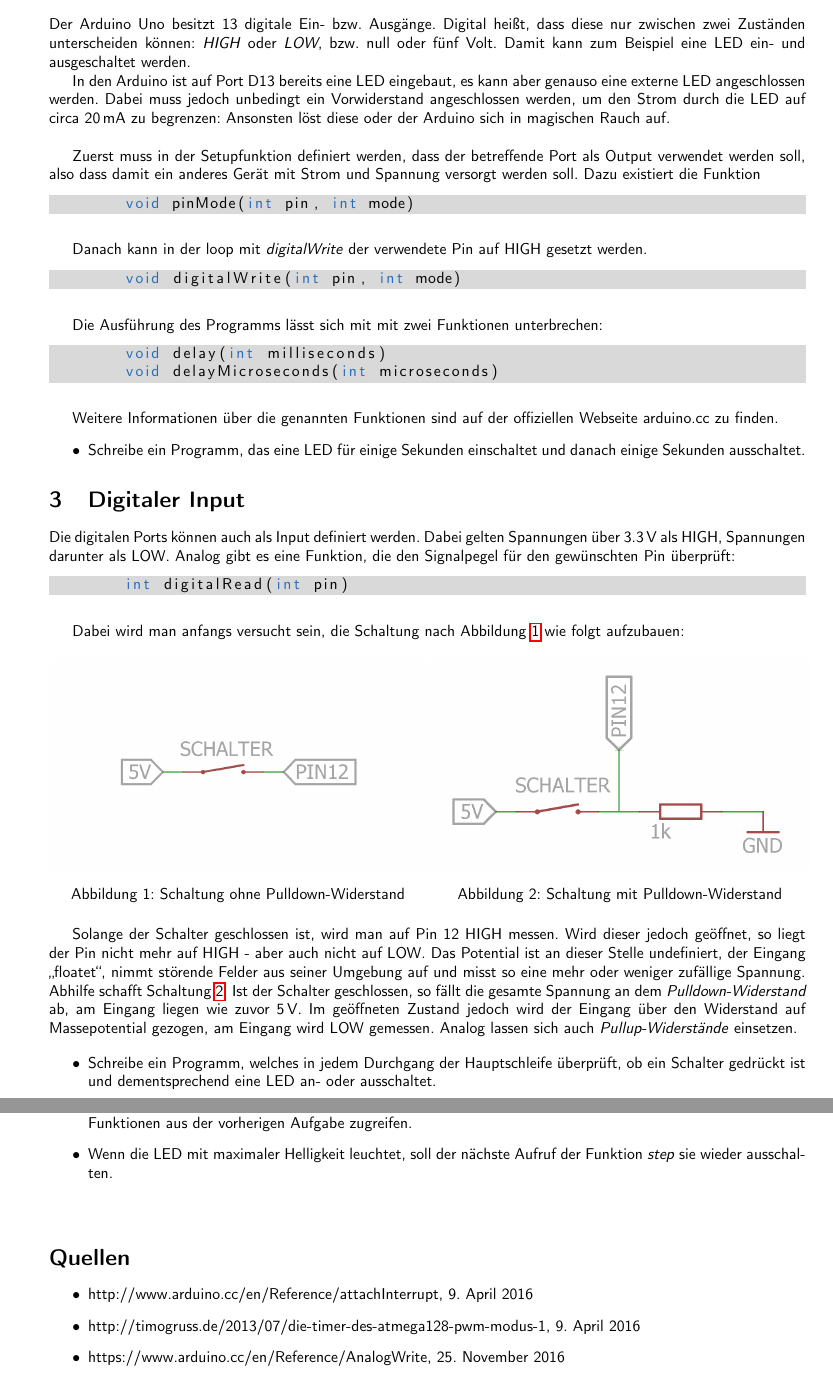
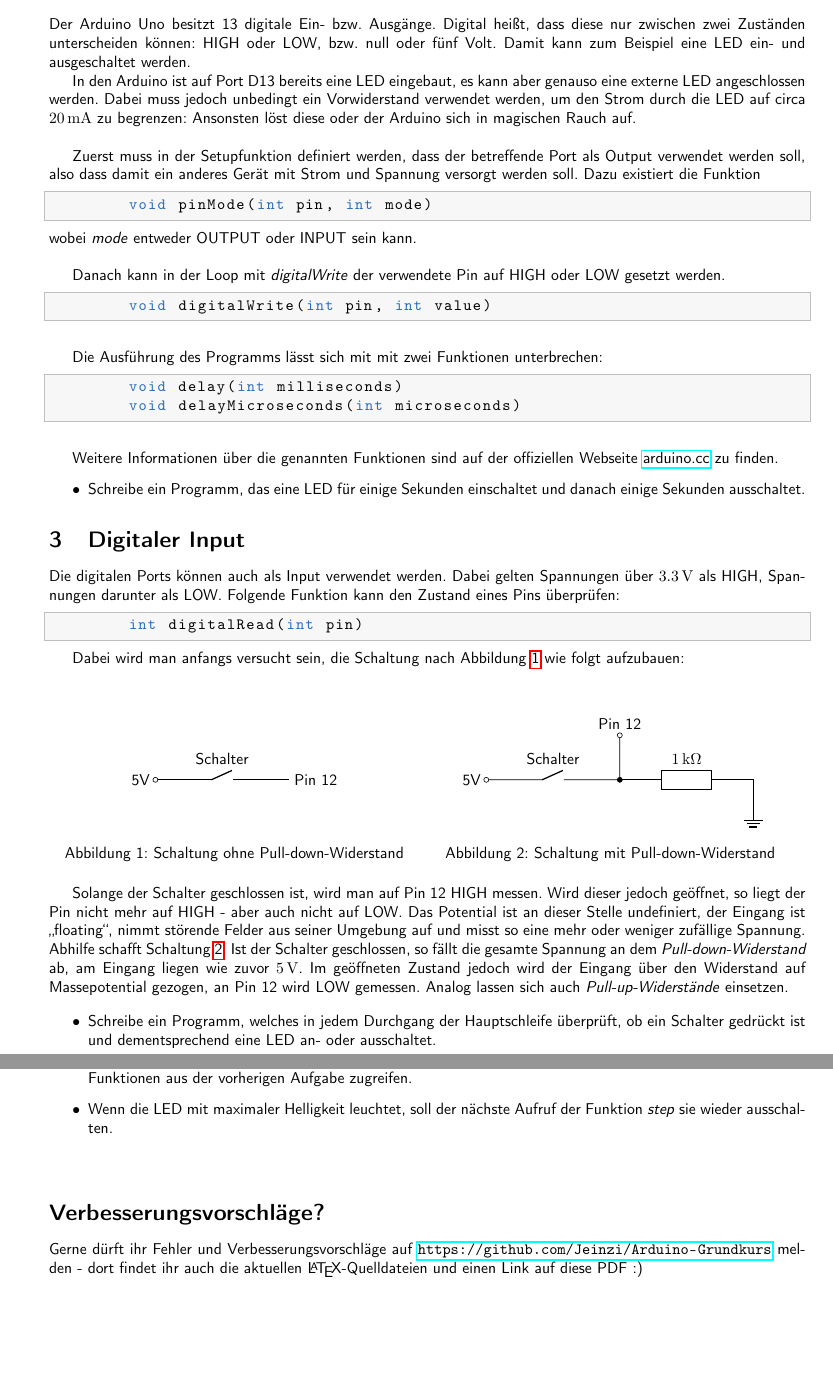
Before and after one commit to Jeinzi/Arduino-Grundkurs, a LaTeX document (Arduino-Grundkurs.tex): two parts of pages 2 and 5 of 5, joined at a grey line, cut so that both start at the same text, the shorter picture padded with empty space. Compiled offline with pdfLaTeX.

Commit message:
Improve text and rework appearance
Add links, replace raster images with vector graphics,
fix spelling, change code listings to not be ugly,
add small tips, add link to Github and remove unreachable sources

```diff
--- a/Arduino-Grundkurs.tex
+++ b/Arduino-Grundkurs.tex
@@ -8,13 +8,15 @@
 \usepackage{hyperref}
 \usepackage{graphicx}
 \usepackage[usenames,dvipsnames]{xcolor}
-\usepackage{tikz}
 \usepackage{listingsutf8}
 \usepackage{color}
-\usetikzlibrary{patterns}
-\usepackage{units}
+\usepackage{siunitx}
 \usepackage{nameref}
 \usepackage{caption}
+\usepackage{ccicons}
+\usepackage{tikz}
+\usetikzlibrary{patterns}
+\usepackage[european, EFvoltages, siunitx]{circuitikz}
 \usepackage[left=2cm,right=2cm,top=2cm,bottom=2cm]{geometry}
 
 \title{Arduino-Grundkurs}
@@ -84,29 +100,26 @@ Diese werden von der Arduino-Bibliothek deklariert und müssen stets vorhanden s
 \emph{loop} wird daraufhin unablässig wiederholt.
 
 
+
+
+
 \clearpage
 \section{Digitaler Output}
-% Reconfiguring listing style
-\lstset
-{
-	numbers=none,
-	backgroundcolor=\color[gray]{0.85}
-}
+Der Arduino Uno besitzt 13 digitale Ein- bzw. Ausgänge. Digital heißt, dass diese nur zwischen zwei Zuständen unterscheiden können: HIGH oder LOW, bzw. null oder fünf Volt. Damit kann zum Beispiel eine LED ein- und ausgeschaltet werden.
 
-Der Arduino Uno besitzt 13 digitale Ein- bzw. Ausgänge. Digital heißt, dass diese nur zwischen zwei Zuständen unterscheiden können: \emph{HIGH} oder \emph{LOW}, bzw. null oder fünf Volt. Damit kann zum Beispiel eine LED ein- und ausgeschaltet werden.
-
-In den Arduino ist auf Port D13 bereits eine LED eingebaut, es kann aber genauso eine externe LED angeschlossen werden. Dabei muss jedoch unbedingt ein Vorwiderstand angeschlossen werden, um den Strom durch die LED auf circa \unit[20]{mA} zu begrenzen: Ansonsten löst diese oder der Arduino sich in magischen Rauch auf.
+In den Arduino ist auf Port D13 bereits eine LED eingebaut, es kann aber genauso eine externe LED angeschlossen werden. Dabei muss jedoch unbedingt ein Vorwiderstand verwendet werden, um den Strom durch die LED auf circa  \SI{20}{mA} zu begrenzen: Ansonsten löst diese oder der Arduino sich in magischen Rauch auf.
 \bigskip
 
 Zuerst muss in der Setupfunktion definiert werden, dass der betreffende Port als Output verwendet werden soll, also dass damit ein anderes Gerät mit Strom und Spannung versorgt werden soll. Dazu existiert die Funktion
 \begin{lstlisting}
 	void pinMode(int pin, int mode)
 \end{lstlisting}
+wobei \emph{mode} entweder OUTPUT oder INPUT sein kann.
 \bigskip
 
-Danach kann in der loop mit \emph{digitalWrite} der verwendete Pin auf HIGH gesetzt werden.
+Danach kann in der Loop mit \emph{digitalWrite} der verwendete Pin auf HIGH oder LOW gesetzt werden.
 \begin{lstlisting}
-	void digitalWrite(int pin, int mode)
+	void digitalWrite(int pin, int value)
 \end{lstlisting}
 \bigskip
 
@@ -117,38 +130,55 @@ Die Ausführung des Programms lässt sich mit mit zwei Funktionen unterbrechen:
 \end{lstlisting}
 \bigskip
 
-Weitere Informationen über die genannten Funktionen sind auf der offiziellen Webseite arduino.cc zu finden.
+Weitere Informationen über die genannten Funktionen sind auf der offiziellen Webseite \href{https://www.arduino.cc/reference/de/}{arduino.cc} zu finden.
 \begin{itemize}
 	\item Schreibe ein Programm, das eine LED für einige Sekunden einschaltet und danach einige Sekunden ausschaltet.
 \end{itemize}
 
 
+
+
+
 \section{Digitaler Input}
 \label{DigitalInput}
-Die digitalen Ports können auch als Input definiert werden. Dabei gelten Spannungen über \unit[3.3]{V} als HIGH, Spannungen darunter als LOW. Analog gibt es eine Funktion, die den Signalpegel für den gewünschten Pin überprüft:
+Die digitalen Ports können auch als Input verwendet werden. Dabei gelten Spannungen über \SI{3.3}{V} als HIGH, Spannungen darunter als LOW. Folgende Funktion kann den Zustand eines Pins überprüfen:
 \begin{lstlisting}
 	int digitalRead(int pin)
 \end{lstlisting}
-\bigskip
 
-Dabei wird man anfangs versucht sein, die Schaltung nach Abbildung \ref{NoPulldown} wie folgt aufzubauen:
 
-\begin{figure}[htbp!]
-\begin{minipage}{0.5\textwidth}
-	\includegraphics[width=\textwidth]{NoPulldown.png}
-	\caption{Schaltung ohne Pulldown-Widerstand}
-	\label{NoPulldown}
+Dabei wird man anfangs versucht sein, die Schaltung nach Abbildung \ref{No-Pull-down} wie folgt aufzubauen:
+
+\begin{figure}[h!]
+\begin{minipage}{0.49\textwidth}
+	\centering
+	\begin{circuitikz}
+		\draw (0,2) node{} (0,-1) node{};
+		\draw (0,0) node[anchor=east]{5V}
+			to[normal open switch,o-,l=Schalter] (3,0) node[anchor=west]{Pin 12};
+	\end{circuitikz}
+	\caption{Schaltung ohne Pull-down-Widerstand}
+	\label{No-Pull-down}
 \end{minipage}
-\begin{minipage}{0.5\textwidth}
-	\includegraphics[width=\textwidth]{Pulldown.png}
-	\caption{Schaltung mit Pulldown-Widerstand}
-	\label{Pulldown}
+\begin{minipage}{0.49\textwidth}
+	\centering
+	\begin{circuitikz}
+		\draw (0,2) node{} (0,-1) node{};
+		\draw (0,0) node[anchor=east]{5V}
+			to[normal open switch,o-,l=Schalter] (3,0)
+			to[short, *-o] (3,1) node[anchor=south]{Pin 12};
+		\draw (3,0)
+			to[R, l=1<k\ohm>] (6,0)
+			to (6,-0.5) node[ground]{};
+	\end{circuitikz}
+	\caption{Schaltung mit Pull-down-Widerstand}
+	\label{Pull-down}
 \end{minipage}
 \end{figure}
 
-Solange der Schalter geschlossen ist, wird man auf Pin 12 HIGH messen. Wird dieser jedoch geöffnet, so liegt der Pin nicht mehr auf HIGH - aber auch nicht auf LOW. Das Potential ist an dieser Stelle undefiniert, der Eingang "`floatet"', nimmt störende Felder aus seiner Umgebung auf und misst so eine mehr oder weniger zufällige Spannung.
-Abhilfe schafft Schaltung \ref{Pulldown}. Ist der Schalter geschlossen, so fällt die gesamte Spannung an dem \emph{Pulldown-Widerstand} ab, am Eingang liegen wie zuvor \unit[5]{V}. Im geöffneten Zustand jedoch wird der Eingang über den Widerstand auf Massepotential gezogen, am Eingang wird LOW gemessen.
-Analog lassen sich auch \emph{Pullup-Widerstände} einsetzen.
+Solange der Schalter geschlossen ist, wird man auf Pin 12 HIGH messen. Wird dieser jedoch geöffnet, so liegt der Pin nicht mehr auf HIGH - aber auch nicht auf LOW. Das Potential ist an dieser Stelle undefiniert, der Eingang ist "`floating"', nimmt störende Felder aus seiner Umgebung auf und misst so eine mehr oder weniger zufällige Spannung.
+Abhilfe schafft Schaltung \ref{Pull-down}. Ist der Schalter geschlossen, so fällt die gesamte Spannung an dem \emph{Pull-down-Widerstand} ab, am Eingang liegen wie zuvor \SI{5}{V}. Im geöffneten Zustand jedoch wird der Eingang über den Widerstand auf Massepotential gezogen, an Pin 12 wird LOW gemessen.
+Analog lassen sich auch \emph{Pull-up-Widerstände} einsetzen.
 
 \begin{itemize}
 	\item Schreibe ein Programm, welches in jedem Durchgang der Hauptschleife überprüft, ob ein Schalter gedrückt ist und dementsprechend eine LED an- oder ausschaltet.
@@ -358,10 +376,4 @@ Da die Spannung von \unit[5]{V} auf \unit[0]{V} \emph{abfällt} (FALLING), wird
 \bigskip
-\section*{Quellen}
-
-\begin{itemize}
-	\item http://www.arduino.cc/en/Reference/attachInterrupt, 9. April 2016
-	\item http://timogruss.de/2013/07/die-timer-des-atmega128-pwm-modus-1, 9. April 2016
-	\item https://www.arduino.cc/en/Reference/AnalogWrite, 25. November 2016
-\end{itemize}
-
+\section*{Verbesserungsvorschläge?}
+Gerne dürft ihr Fehler und Verbesserungsvorschläge auf \url{https://github.com/Jeinzi/Arduino-Grundkurs} melden - dort findet ihr auch die aktuellen \LaTeX-Quelldateien und einen Link auf diese PDF :)
 \end{document}
```
Also changed, not shown: BY.png (deleted), CC.png (deleted), NoPulldown.png (deleted), Pulldown.png (deleted), Arduino-Grundkurs.tex (116 more changed lines).
